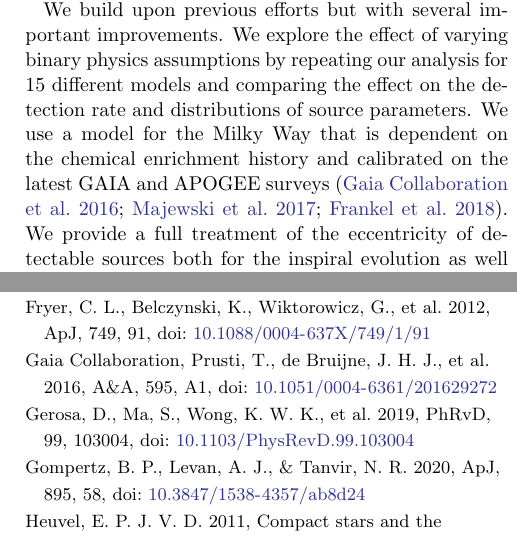
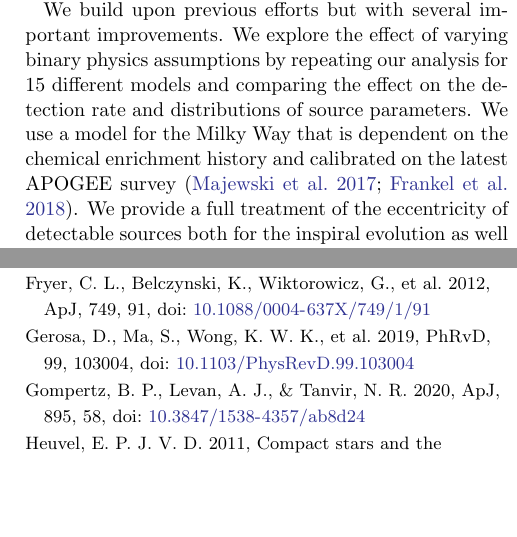
Before and after one commit to TomWagg/detecting-DCOs-in-LISA, a LaTeX paper (paper/tex/paper.tex, which reads paper/tex/sections/introduction.tex): two parts of the columns of pages 3 and 23 of 35, joined at a grey line, cut so that both start at the same text, the shorter picture padded with empty space. Compiled offline with pdfLaTeX.

Commit message:
remove gaia mentions

```diff
--- a/paper/tex/sections/introduction.tex
+++ b/paper/tex/sections/introduction.tex
@@ -16,7 +16,7 @@
 
 The detection of DCOs with LISA has been investigated in several previous studies yet studies that focus on BHBH, BHNS and NSNS binaries, as opposed to the numerous WDWD population, are still uncommon. Earlier work has used a variety of population synthesis codes, Milky Way models and LISA specifications, resulting in a wide range of predictions \citep{Nelemans+2001,Liu+2009,Belczynski+2010,Liu+2014,Lamberts+2019,Lau+2020,Breivik+2020,Sesana+2020}.
 
-We build upon previous efforts but with several important improvements. We explore the effect of varying binary physics assumptions by repeating our analysis for 15 different models and comparing the effect on the detection rate and distributions of source parameters. We use a model for the Milky Way that is dependent on the chemical enrichment history and calibrated on the latest GAIA and APOGEE surveys \citep{GaiaCollaboration+2016,Majewski+2017,Frankel+2018}. We provide a full treatment of the eccentricity of detectable sources both for the inspiral evolution as well as gravitational wave signal during the LISA mission. Moreover, our binary population synthesis simulation is the most extensive of its kind to date, with 750 million simulated massive binaries (one million binaries for each of 50 metallicity bins and 15 physics variations) evolved to produce the DCO populations used in this work \citep{Broekgaarden+2021}. We find that this large number of simulations is important to reduce the sampling noise. In addition, we use the adaptive sampling algorithm STROOPWAFEL \citep{Broekgaarden+2019} to further reduce this sampling noise.
+We build upon previous efforts but with several important improvements. We explore the effect of varying binary physics assumptions by repeating our analysis for 15 different models and comparing the effect on the detection rate and distributions of source parameters. We use a model for the Milky Way that is dependent on the chemical enrichment history and calibrated on the latest APOGEE survey \citep{Majewski+2017,Frankel+2018}. We provide a full treatment of the eccentricity of detectable sources both for the inspiral evolution as well as gravitational wave signal during the LISA mission. Moreover, our binary population synthesis simulation is the most extensive of its kind to date, with 750 million simulated massive binaries (one million binaries for each of 50 metallicity bins and 15 physics variations) evolved to produce the DCO populations used in this work \citep{Broekgaarden+2021}. We find that this large number of simulations is important to reduce the sampling noise. In addition, we use the adaptive sampling algorithm STROOPWAFEL \citep{Broekgaarden+2019} to further reduce this sampling noise.
 
 In this paper, we present predictions of the detection rate and distribution of binary properties (masses, frequency, eccentricity, distance, merger time) of BHBH, BHNS and NSNS binaries formed through isolated binary evolution in the Milky Way. We explore the effect of varying physical assumptions in our population synthesis model on our results as well as discuss the effect of extending the LISA mission length and the possibility of distinguishing detections.
 
```
